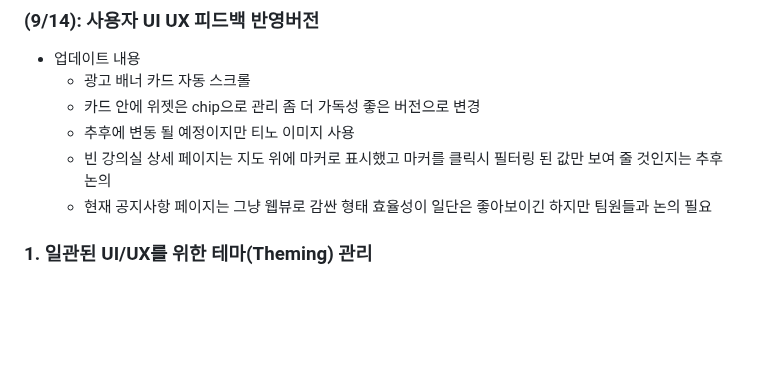
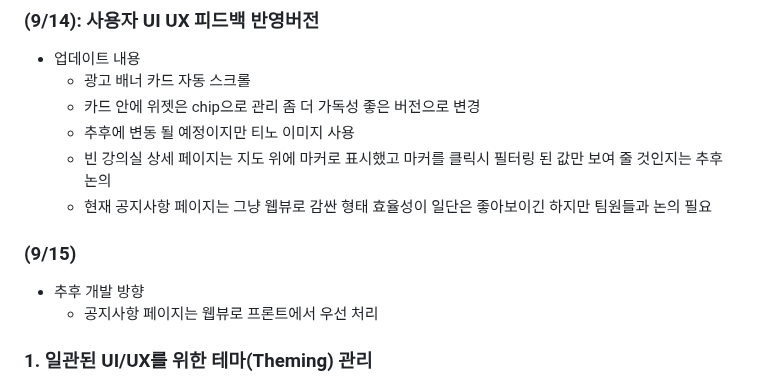
Before and after one commit to SongsBy/Sandori, a Markdown page: README.md, the part around the change. Drawn GitHub-style; blank space fills up the shorter version.

```diff
--- a/README.md
+++ b/README.md
@@ -12,6 +12,9 @@
   - 추후에 변동 될 예정이지만 티노 이미지 사용
   - 빈 강의실 상세 페이지는 지도 위에 마커로 표시했고 마커를 클릭시 필터링 된 값만 보여 줄 것인지는 추후 논의
   - 현재 공지사항 페이지는 그냥 웹뷰로 감싼 형태 효율성이 일단은 좋아보이긴 하지만 팀원들과 논의 필요
+### (9/15)
+- 추후 개발 방향
+    - 공지사항 페이지는 웹뷰로 프론트에서 우선 처리
 
 ### 1. 일관된 UI/UX를 위한 테마(Theming) 관리
 -   `main.dart`에 `ThemeData`를 정의하여 앱 전체의 폰트와 텍스트 스타일을 중앙에서 관리합니다. 이를 통해 반복되는 `TextStyle` 코드를 줄이고 디자인의 일관성을 확보했습니다.
```
